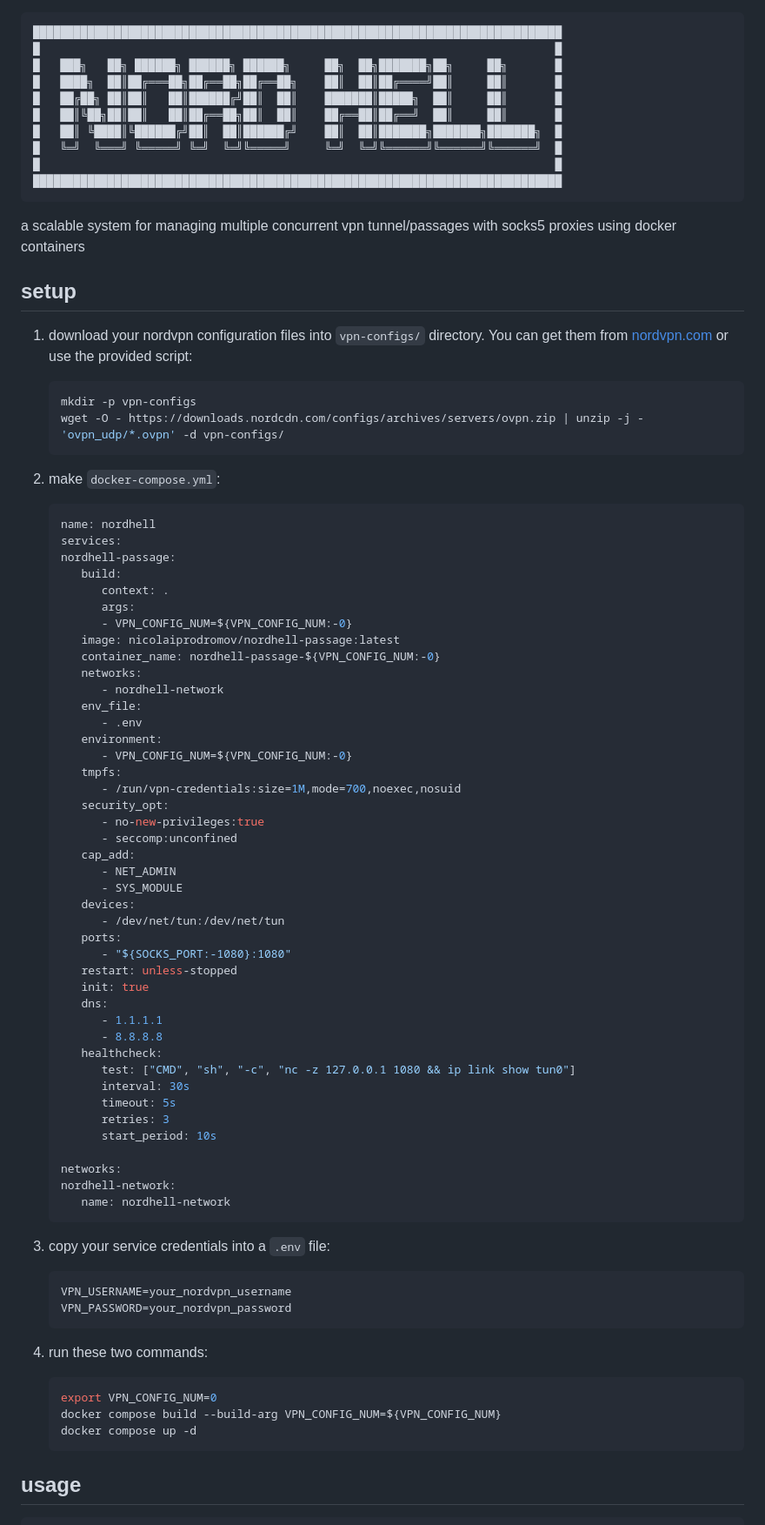
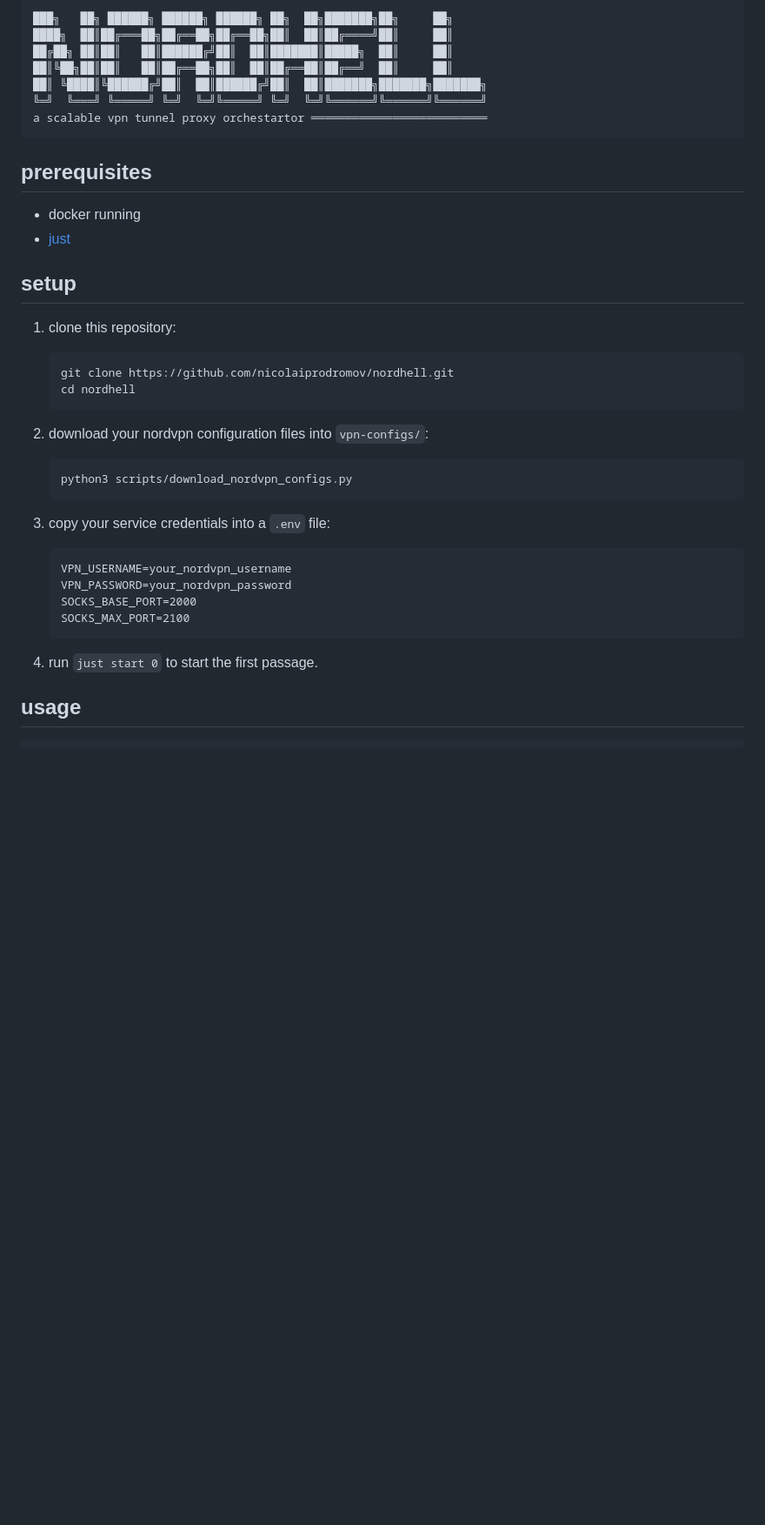
Before and after one commit to nicolaiprodromov/nordhell, a Markdown page: README.md, the part around the change printed below. Shown: that part at 87% size. Rendered like a GitHub page; blank space fills up the shorter version.

Commit message:
feat(readme): finish readme 2

````diff
--- a/README.md
+++ b/README.md
@@ -1,87 +1,40 @@
+ ```
+███╗   ██╗ ██████╗ ██████╗ ██████╗ ██╗  ██╗███████╗██╗     ██╗
+████╗  ██║██╔═══██╗██╔══██╗██╔══██╗██║  ██║██╔════╝██║     ██║
+██╔██╗ ██║██║   ██║██████╔╝██║  ██║███████║█████╗  ██║     ██║
+██║╚██╗██║██║   ██║██╔══██╗██║  ██║██╔══██║██╔══╝  ██║     ██║
+██║ ╚████║╚██████╔╝██║  ██║██████╔╝██║  ██║███████╗███████╗███████╗
+╚═╝  ╚═══╝ ╚═════╝ ╚═╝  ╚═╝╚═════╝ ╚═╝  ╚═╝╚══════╝╚══════╝╚══════╝
+a scalable vpn tunnel proxy orchestartor ══════════════════════════
 ```
-██████████████████████████████████████████████████████████████████████████████
-█                                                                            █
-█   ███╗   ██╗ ██████╗ ██████╗ ██████╗     ██╗  ██╗███████╗██╗     ██╗       █
-█   ████╗  ██║██╔═══██╗██╔══██╗██╔══██╗    ██║  ██║██╔════╝██║     ██║       █
-█   ██╔██╗ ██║██║   ██║██████╔╝██║  ██║    ███████║█████╗  ██║     ██║       █
-█   ██║╚██╗██║██║   ██║██╔══██╗██║  ██║    ██╔══██║██╔══╝  ██║     ██║       █
-█   ██║ ╚████║╚██████╔╝██║  ██║██████╔╝    ██║  ██║███████╗███████╗███████╗  █
-█   ╚═╝  ╚═══╝ ╚═════╝ ╚═╝  ╚═╝╚═════╝     ╚═╝  ╚═╝╚══════╝╚══════╝╚══════╝  █
-█                                                                            █
-██████████████████████████████████████████████████████████████████████████████
-```
+## prerequisites
 
-a scalable system for managing multiple concurrent vpn tunnel/passages with socks5 proxies using docker containers
+- docker running
+- [just](https://github.com/casey/just)
 
 ## setup
 
-1. download your nordvpn configuration files into `vpn-configs/` directory. You can get them from [nordvpn.com](https://nordvpn.com/servers/tools/) or use the provided script:
+1. clone this repository:
 
    ```bash
-   mkdir -p vpn-configs
-   wget -O - https://downloads.nordcdn.com/configs/archives/servers/ovpn.zip | unzip -j - 'ovpn_udp/*.ovpn' -d vpn-configs/
+   git clone https://github.com/nicolaiprodromov/nordhell.git
+   cd nordhell
    ```
+2. download your nordvpn configuration files into `vpn-configs/`:
 
-2. make `docker-compose.yml`:
-
-   ```yaml
-   name: nordhell
-   services:
-   nordhell-passage:
-      build:
-         context: .
-         args:
-         - VPN_CONFIG_NUM=${VPN_CONFIG_NUM:-0}
-      image: nicolaiprodromov/nordhell-passage:latest
-      container_name: nordhell-passage-${VPN_CONFIG_NUM:-0}
-      networks:
-         - nordhell-network
-      env_file:
-         - .env
-      environment:
-         - VPN_CONFIG_NUM=${VPN_CONFIG_NUM:-0}
-      tmpfs:
-         - /run/vpn-credentials:size=1M,mode=700,noexec,nosuid
-      security_opt:
-         - no-new-privileges:true
-         - seccomp:unconfined
-      cap_add:
-         - NET_ADMIN
-         - SYS_MODULE
-      devices:
-         - /dev/net/tun:/dev/net/tun
-      ports:
-         - "${SOCKS_PORT:-1080}:1080"
-      restart: unless-stopped
-      init: true
-      dns:
-         - 1.1.1.1
-         - 8.8.8.8
-      healthcheck:
-         test: ["CMD", "sh", "-c", "nc -z 127.0.0.1 1080 && ip link show tun0"]
-         interval: 30s
-         timeout: 5s
-         retries: 3
-         start_period: 10s
-
-   networks:
-   nordhell-network:
-      name: nordhell-network
+   ```bash
+   python3 scripts/download_nordvpn_configs.py
    ```
 
 3. copy your service credentials into a `.env` file:
    ```
    VPN_USERNAME=your_nordvpn_username
    VPN_PASSWORD=your_nordvpn_password
+   SOCKS_BASE_PORT=2000
+   SOCKS_MAX_PORT=2100
    ```
 
-4. run these two commands:
-
-   ```bash
-   export VPN_CONFIG_NUM=0
-   docker compose build --build-arg VPN_CONFIG_NUM=${VPN_CONFIG_NUM}
-   docker compose up -d
-   ```
+4. run `just start 0` to start the first passage.
 
 ## usage
 
````
Also changed, not shown: other parts of README.md (+3 -5 lines), nord_hell_ascii.md (deleted, +0 -9 lines).
